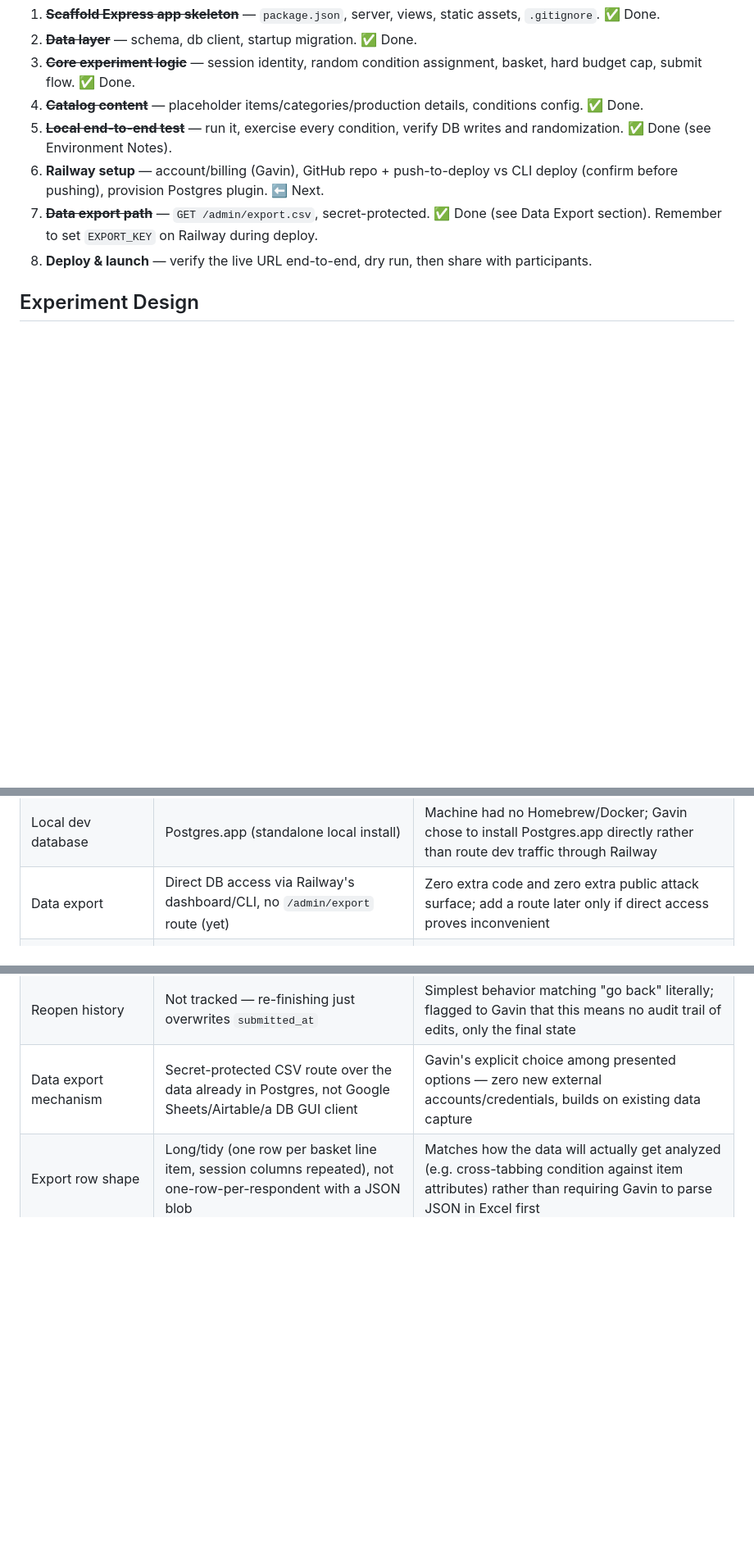
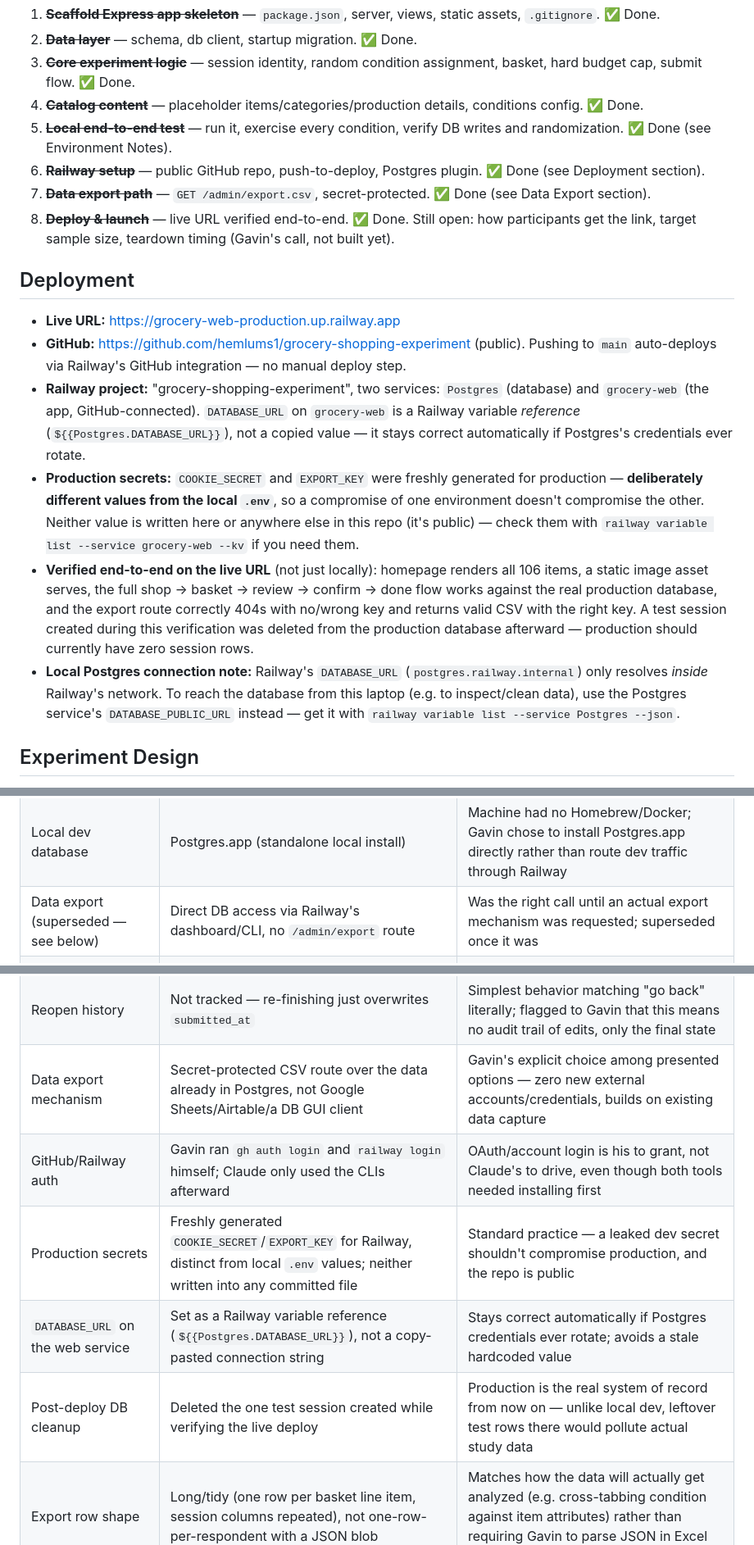
Before and after one commit to hemlums1/grocery-shopping-experiment, a Markdown page: CLAUDE.md, 3 parts joined by grey strips. Shown at 82% size. Rendered like a GitHub page; blank space fills up the shorter version.

Commit message:
Document Railway deployment in CLAUDE.md
Live URL, service topology, the DATABASE_URL reference pattern, and the
deliberate choice to never write production secret values into this
file since the repo is public.

Co-Authored-By: Claude Sonnet 4.6 <noreply@anthropic.com>

```diff
--- a/CLAUDE.md
+++ b/CLAUDE.md
@@ -23,9 +23,18 @@ Decisions along the way are being made by Claude as each phase is reached (per w
 3. ~~**Core experiment logic**~~ — session identity, random condition assignment, basket, hard budget cap, submit flow. ✅ Done.
 4. ~~**Catalog content**~~ — placeholder items/categories/production details, conditions config. ✅ Done.
 5. ~~**Local end-to-end test**~~ — run it, exercise every condition, verify DB writes and randomization. ✅ Done (see Environment Notes).
-6. **Railway setup** — account/billing (Gavin), GitHub repo + push-to-deploy vs CLI deploy (confirm before pushing), provision Postgres plugin. ⬅ Next.
-7. ~~**Data export path**~~ — `GET /admin/export.csv`, secret-protected. ✅ Done (see Data Export section). Remember to set `EXPORT_KEY` on Railway during deploy.
-8. **Deploy & launch** — verify the live URL end-to-end, dry run, then share with participants.
+6. ~~**Railway setup**~~ — public GitHub repo, push-to-deploy, Postgres plugin. ✅ Done (see Deployment section).
+7. ~~**Data export path**~~ — `GET /admin/export.csv`, secret-protected. ✅ Done (see Data Export section).
+8. ~~**Deploy & launch**~~ — live URL verified end-to-end. ✅ Done. Still open: how participants get the link, target sample size, teardown timing (Gavin's call, not built yet).
+
+## Deployment
+
+- **Live URL:** https://grocery-web-production.up.railway.app
+- **GitHub:** https://github.com/hemlums1/grocery-shopping-experiment (public). Pushing to `main` auto-deploys via Railway's GitHub integration — no manual deploy step.
+- **Railway project:** "grocery-shopping-experiment", two services: `Postgres` (database) and `grocery-web` (the app, GitHub-connected). `DATABASE_URL` on `grocery-web` is a Railway variable *reference* (`${{Postgres.DATABASE_URL}}`), not a copied value — it stays correct automatically if Postgres's credentials ever rotate.
+- **Production secrets:** `COOKIE_SECRET` and `EXPORT_KEY` were freshly generated for production — **deliberately different values from the local `.env`**, so a compromise of one environment doesn't compromise the other. Neither value is written here or anywhere else in this repo (it's public) — check them with `railway variable list --service grocery-web --kv` if you need them.
+- **Verified end-to-end on the live URL** (not just locally): homepage renders all 106 items, a static image asset serves, the full shop → basket → review → confirm → done flow works against the real production database, and the export route correctly 404s with no/wrong key and returns valid CSV with the right key. A test session created during this verification was deleted from the production database afterward — production should currently have zero session rows.
+- **Local Postgres connection note:** Railway's `DATABASE_URL` (`postgres.railway.internal`) only resolves *inside* Railway's network. To reach the database from this laptop (e.g. to inspect/clean data), use the Postgres service's `DATABASE_PUBLIC_URL` instead — get it with `railway variable list --service Postgres --json`.
 
 ## Experiment Design
 
@@ -86,7 +95,7 @@ Per working-agreement rule 1: decisions below were made by Claude when each phas
 | Schema creation | Startup script (`CREATE TABLE IF NOT EXISTS …`) run on boot | Self-contained and reproducible; no separate manual migration step to forget |
 | Repeat visits (same browser) | Resume same in-progress session/basket | Simplest behavior; revisit if duplicate-submission prevention turns out to matter for data quality |
 | Local dev database | Postgres.app (standalone local install) | Machine had no Homebrew/Docker; Gavin chose to install Postgres.app directly rather than route dev traffic through Railway |
-| Data export | Direct DB access via Railway's dashboard/CLI, no `/admin/export` route (yet) | Zero extra code and zero extra public attack surface; add a route later only if direct access proves inconvenient |
+| Data export (superseded — see below) | Direct DB access via Railway's dashboard/CLI, no `/admin/export` route | Was the right call until an actual export mechanism was requested; superseded once it was |
 | Catalog port | Replaced placeholder catalog with the full 106-item spreadsheet design in `src/catalog.js` | Spreadsheet was reviewed/approved in principle; styling work needed the real fields (brand, sourcing, Nutri-Score) to be meaningful |
 | Visual reference verification | Proceeded from general brand knowledge + a weak fetch signal, not a direct look | Claude in Chrome extension wouldn't connect (tried twice); Gavin chose to proceed rather than keep troubleshooting the connection |
 | Spreadsheet formula verification | Verified Summary sheet formulas independently via a plain Python pass over the same data, not LibreOffice recalc | LibreOffice isn't installed locally; installing a ~1GB office suite for 6 formulas was disproportionate |
@@ -95,6 +104,10 @@ Per working-agreement rule 1: decisions below were made by Claude when each phas
 | Review page scope | Read-only (no qty controls), unlike the basket page | Confirm-before-commit screens shouldn't blend with editing — "Back to Shopping" is the deliberate way to change something, not inline fiddling |
 | Reopen history | Not tracked — re-finishing just overwrites `submitted_at` | Simplest behavior matching "go back" literally; flagged to Gavin that this means no audit trail of edits, only the final state |
 | Data export mechanism | Secret-protected CSV route over the data already in Postgres, not Google Sheets/Airtable/a DB GUI client | Gavin's explicit choice among presented options — zero new external accounts/credentials, builds on existing data capture |
+| GitHub/Railway auth | Gavin ran `gh auth login` and `railway login` himself; Claude only used the CLIs afterward | OAuth/account login is his to grant, not Claude's to drive, even though both tools needed installing first |
+| Production secrets | Freshly generated `COOKIE_SECRET`/`EXPORT_KEY` for Railway, distinct from local `.env` values; neither written into any committed file | Standard practice — a leaked dev secret shouldn't compromise production, and the repo is public |
+| `DATABASE_URL` on the web service | Set as a Railway variable reference (`${{Postgres.DATABASE_URL}}`), not a copy-pasted connection string | Stays correct automatically if Postgres credentials ever rotate; avoids a stale hardcoded value |
+| Post-deploy DB cleanup | Deleted the one test session created while verifying the live deploy | Production is the real system of record from now on — unlike local dev, leftover test rows there would pollute actual study data |
 | Export row shape | Long/tidy (one row per basket line item, session columns repeated), not one-row-per-respondent with a JSON blob | Matches how the data will actually get analyzed (e.g. cross-tabbing condition against item attributes) rather than requiring Gavin to parse JSON in Excel first |
 
 **Not Claude's to decide** (study logistics, left open for Gavin): how participants receive the link, target sample size, and when the site comes down after data collection ends.
```
